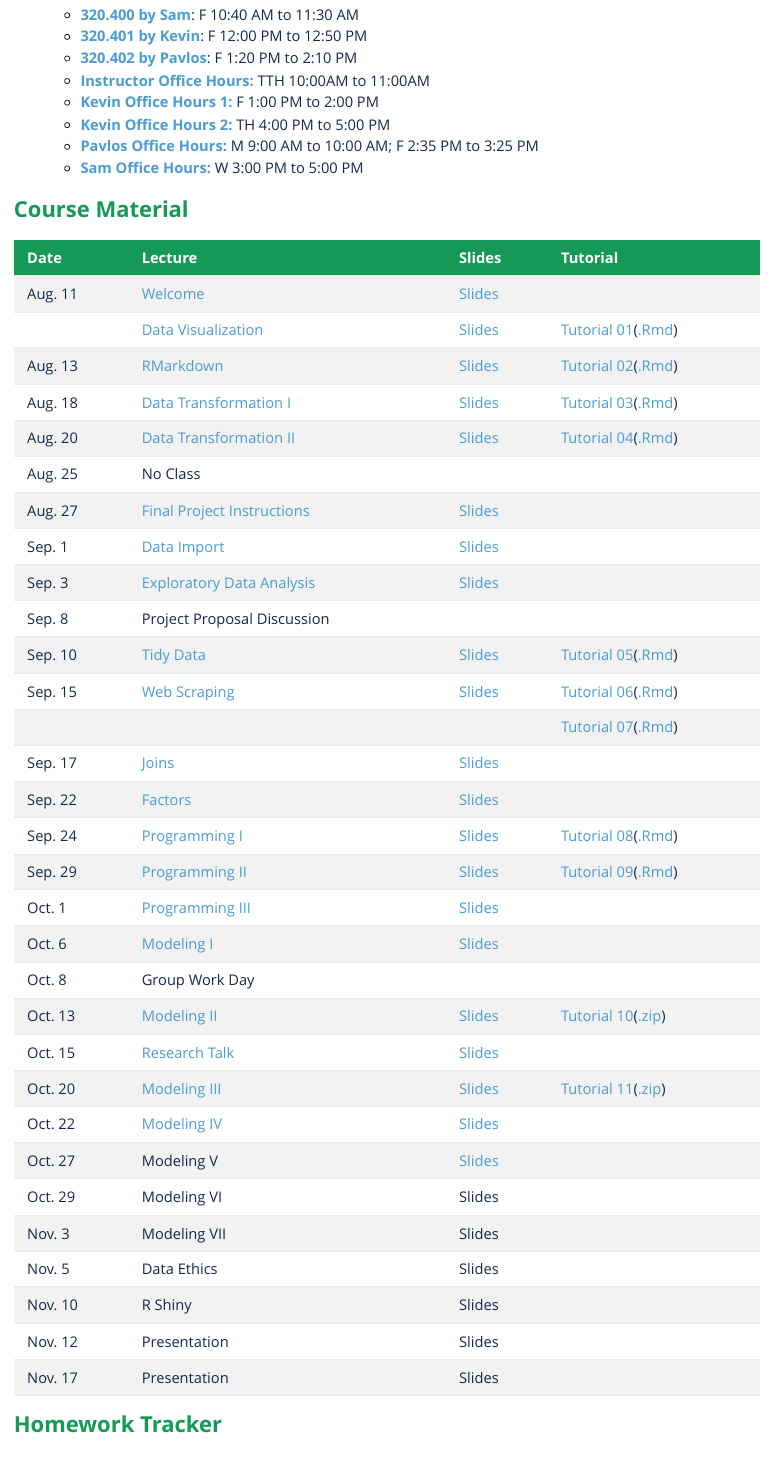
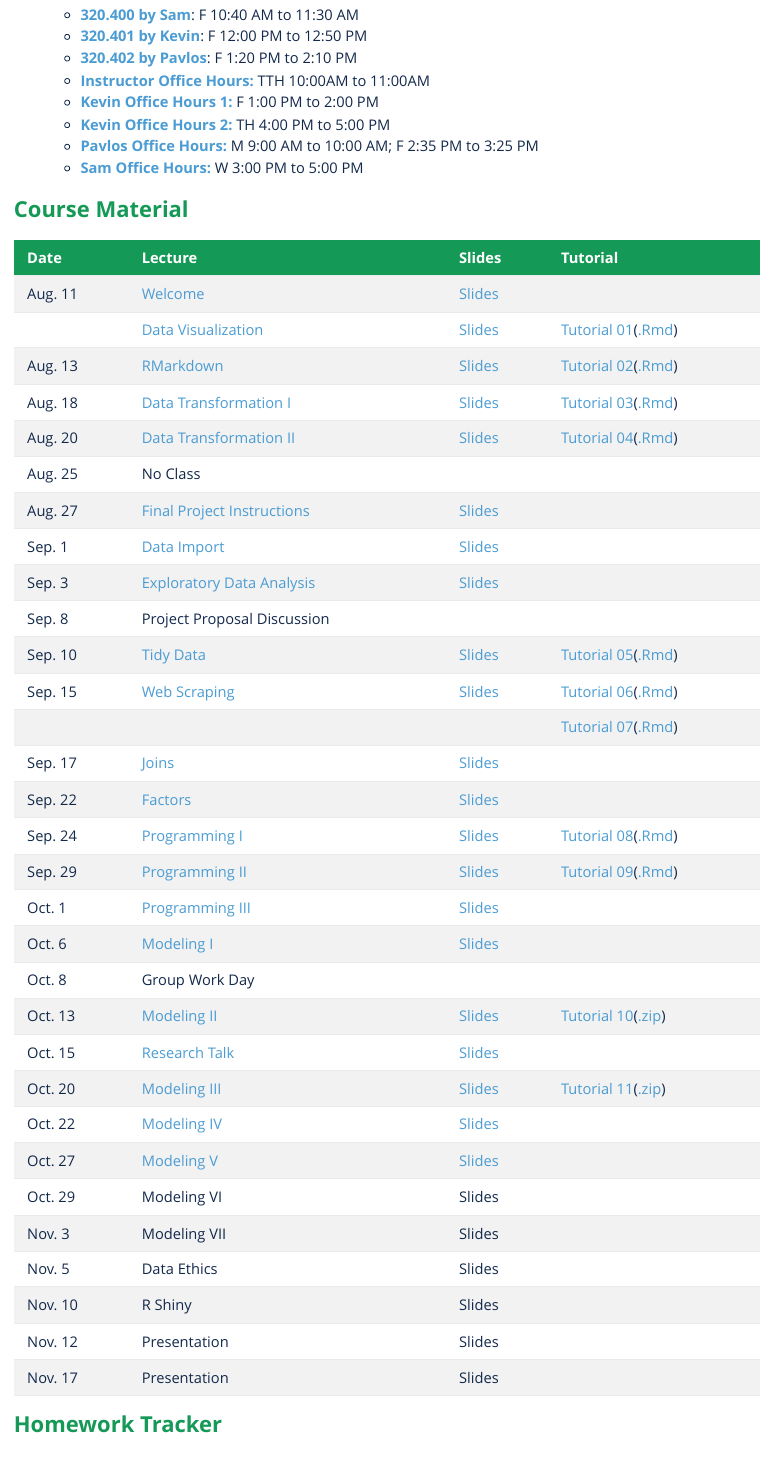
Before and after one commit to liyao880/stor320, an R Markdown document (index.Rmd): the page in a window 1100 px wide, from 690 px down. The pictures show the output file index.html that the author committed with the source, opened offline.

Commit message:
recording20

```diff
--- a/index.Rmd
+++ b/index.Rmd
@@ -118,7 +118,7 @@ See the **[syllabus](Syllabi/320_Syllabus.pdf)** for details. The course is divi
 |Oct. 15| [Research Talk](https://unc.zoom.us/rec/share/BAr6N0XSxlx6OYaKQGUdkv6M88jTe_rfOdsdwRNoGUPPXBsuY73ceSpS7grhtld9.m12St7TqYc8A4QpK?startTime=1602775531000) |[Slides](Lecture/Lecture17/research_talk.pdf)| |
 |Oct. 20| [Modeling III](https://unc.zoom.us/rec/share/1dXUsiyQsI44TodNvV8nR4lTpuvKoOSUvYdAOVlID6rQNckNEeAX4XCYaEZWf20.B2WqQkn5NzQ-HtpQ?startTime=1603207239000) |[Slides](Lecture/Lecture18/Lecture 18 Modeling III.pdf)|[Tutorial 11](Lecture/Lecture18/Tutorial11.html)([.zip](https://drive.google.com/file/d/1WnaqmdLn6i8Yhsg0CNsth6EfmBkVpKGH/view?usp=sharing))  |
 |Oct. 22| [Modeling IV](https://unc.zoom.us/rec/share/_6Bnl9b9LlcqgignhAwyB8NQ5MNA76uILZNh2-ecW0EaZwuZX0k-WNuN_GBX1gVd.RbzlizrC2FFbvnjD?startTime=1603380025000) |[Slides](Lecture/Lecture19/Lecture 19 Modeling IV.pdf)| |
-|Oct. 27| Modeling V |[Slides](Lecture/Lecture20/Lecture 20 Modeling V.pdf)| |
+|Oct. 27| [Modeling V](https://unc.zoom.us/rec/share/60Sr1LjiexjcgMcUtTofKidW_uXtnfsv_AWhZG7xS1KRpKTCA89_6ZbeKazPkjg.7P03Q96WXEEi2y4Z?startTime=1603812104000) |[Slides](Lecture/Lecture20/Lecture 20 Modeling V.pdf)| |
 |Oct. 29| Modeling VI |Slides| |
 |Nov. 3| Modeling VII |Slides| |
 |Nov. 5| Data Ethics |Slides| |
```
Also changed, not shown: index.html, 2 other files.
